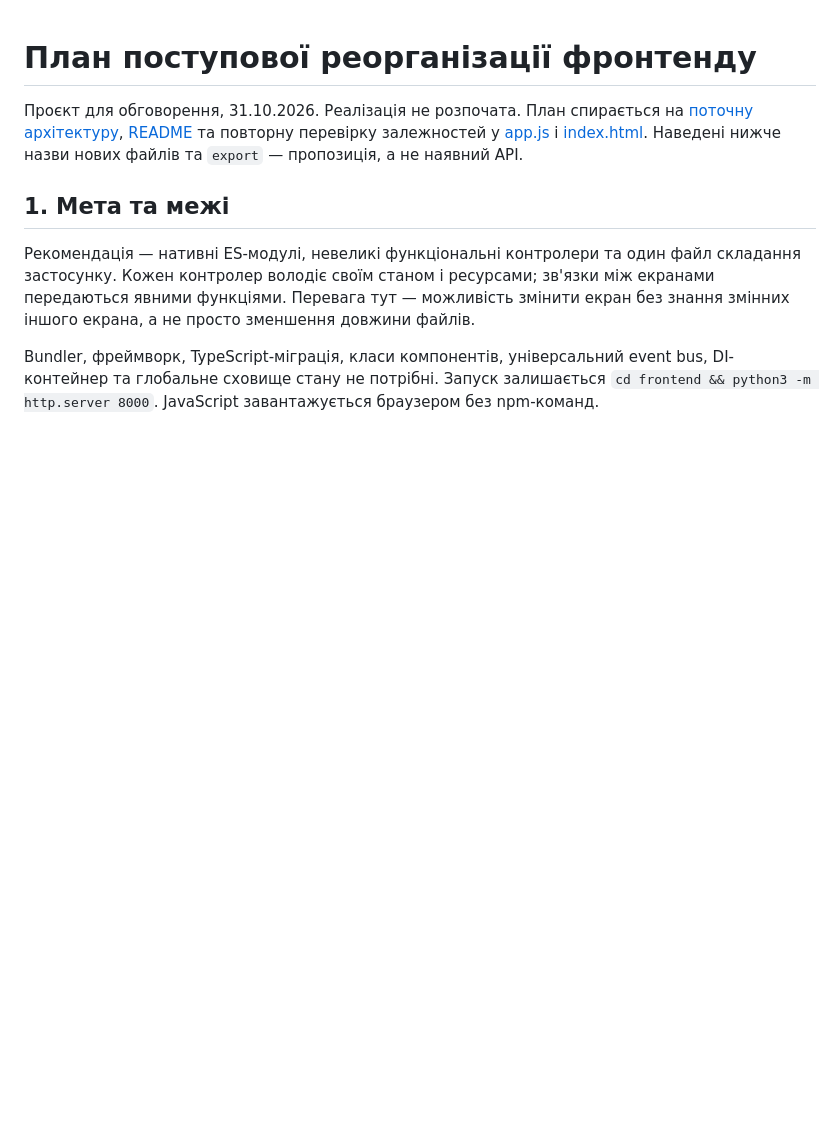
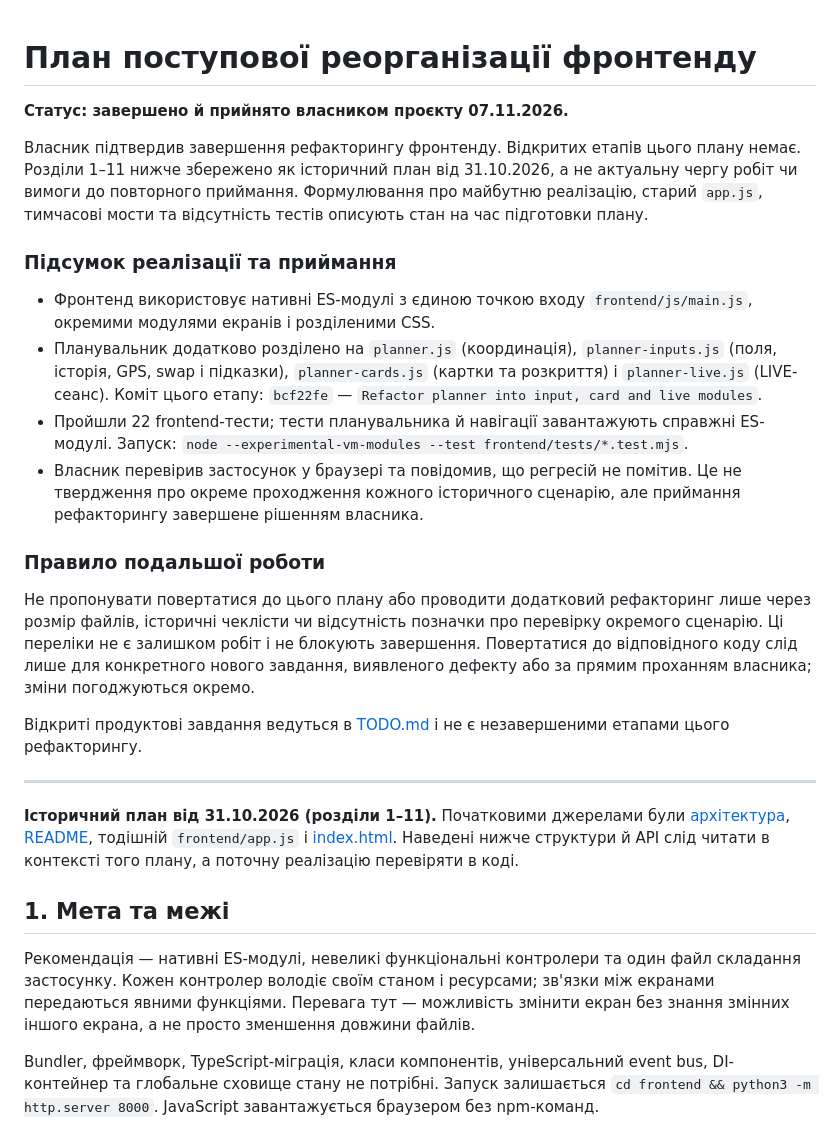
Before and after one commit to artemechanik/transit-alert, a Markdown page: docs/refactoring-plan.md, the part around the change. GitHub-like rendering; blank space fills up the shorter version.

Commit message:
docs: mark frontend refactoring as completed and accepted

```diff
--- a/docs/refactoring-plan.md
+++ b/docs/refactoring-plan.md
@@ -1,10 +1,47 @@
 # План поступової реорганізації фронтенду
 
-Проєкт для обговорення, 31.10.2026. Реалізація не розпочата.
-План спирається на [поточну архітектуру](architecture.md),
-[README](../README.md) та повторну перевірку залежностей у
-[app.js](../frontend/app.js) і [index.html](../frontend/index.html).
-Наведені нижче назви нових файлів та `export` — пропозиція, а не наявний API.
+**Статус: завершено й прийнято власником проєкту 07.11.2026.**
+
+Власник підтвердив завершення рефакторингу фронтенду. Відкритих етапів
+цього плану немає. Розділи 1–11 нижче збережено як історичний план від
+31.10.2026, а не актуальну чергу робіт чи вимоги до повторного приймання.
+Формулювання про майбутню реалізацію, старий `app.js`, тимчасові мости
+та відсутність тестів описують стан на час підготовки плану.
+
+### Підсумок реалізації та приймання
+
+- Фронтенд використовує нативні ES-модулі з єдиною точкою входу
+  `frontend/js/main.js`, окремими модулями екранів і розділеними CSS.
+- Планувальник додатково розділено на `planner.js` (координація),
+  `planner-inputs.js` (поля, історія, GPS, swap і підказки),
+  `planner-cards.js` (картки та розкриття) і `planner-live.js` (LIVE-сеанс).
+  Коміт цього етапу: `bcf22fe` — `Refactor planner into input, card and live modules`.
+- Пройшли 22 frontend-тести; тести планувальника й навігації завантажують
+  справжні ES-модулі. Запуск:
+  `node --experimental-vm-modules --test frontend/tests/*.test.mjs`.
+- Власник перевірив застосунок у браузері та повідомив, що регресій не помітив.
+  Це не твердження про окреме проходження кожного історичного сценарію,
+  але приймання рефакторингу завершене рішенням власника.
+
+### Правило подальшої роботи
+
+Не пропонувати повертатися до цього плану або проводити додатковий
+рефакторинг лише через розмір файлів, історичні чеклісти чи відсутність
+позначки про перевірку окремого сценарію. Ці переліки не є залишком робіт
+і не блокують завершення. Повертатися до відповідного коду слід лише
+для конкретного нового завдання, виявленого дефекту або за прямим
+проханням власника; зміни погоджуються окремо.
+
+Відкриті продуктові завдання ведуться в [TODO.md](../TODO.md) і не є
+незавершеними етапами цього рефакторингу.
+
+---
+
+**Історичний план від 31.10.2026 (розділи 1–11).**
+Початковими джерелами були [архітектура](architecture.md),
+[README](../README.md), тодішній `frontend/app.js` і
+[index.html](../frontend/index.html). Наведені нижче структури й API
+слід читати в контексті того плану, а поточну реалізацію перевіряти в коді.
 
 ## 1. Мета та межі
 
```
